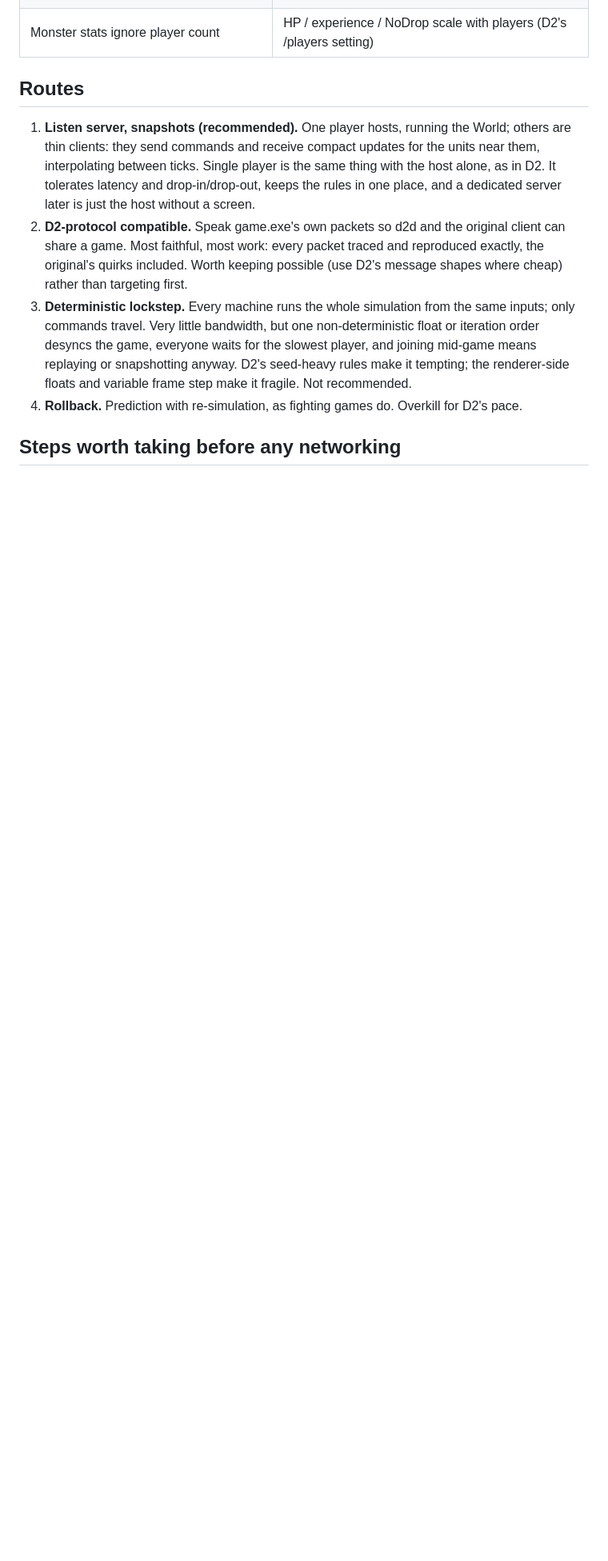
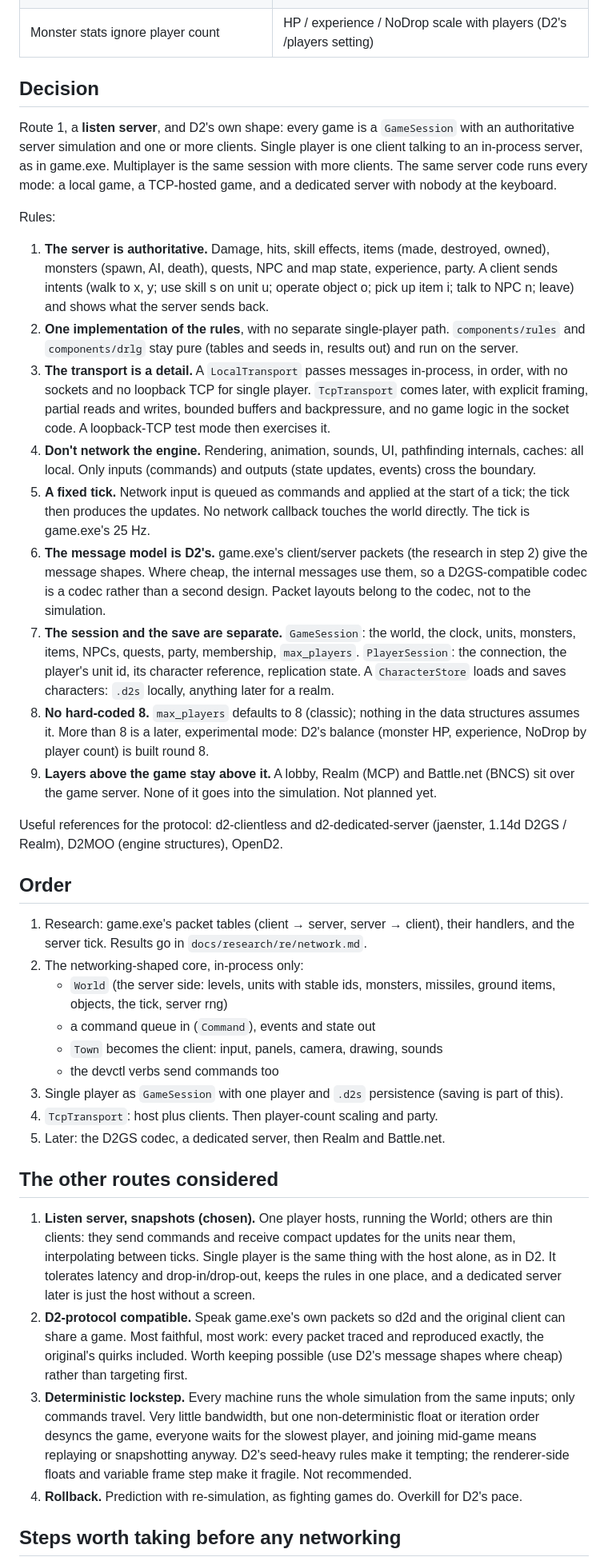
Before and after one commit to psi29a/d2decomped, a Markdown page: docs/design/multiplayer.md, the part around one of its changes. Shown at 80% size. Rendered like a GitHub page; blank space fills up the shorter version.

Commit message:
docs: networking decided (server-authoritative GameSession, in-process transport, D2 message shapes); PLAN puts the networking-shaped core first

```diff
--- a/docs/design/multiplayer.md
+++ b/docs/design/multiplayer.md
@@ -44,9 +44,78 @@ What would have to change:
 | Saves are read, never written | The server writes characters (.d2s) |
 | Monster stats ignore player count | HP / experience / NoDrop scale with players (D2's /players setting) |
 
-## Routes
+## Decision
 
-1. **Listen server, snapshots (recommended).** One player hosts, running
+Route 1, a **listen server**, and D2's own shape: every game is a
+`GameSession` with an authoritative server simulation and one or more
+clients. Single player is one client talking to an in-process server,
+as in game.exe. Multiplayer is the same session with more clients.
+The same server code runs every mode: a local game, a TCP-hosted game,
+and a dedicated server with nobody at the keyboard.
+
+Rules:
+
+1. **The server is authoritative.** Damage, hits, skill effects, items
+   (made, destroyed, owned), monsters (spawn, AI, death), quests, NPC and
+   map state, experience, party. A client sends intents (walk to x, y;
+   use skill s on unit u; operate object o; pick up item i; talk to NPC
+   n; leave) and shows what the server sends back.
+2. **One implementation of the rules**, with no separate single-player
+   path. `components/rules` and `components/drlg` stay pure (tables and
+   seeds in, results out) and run on the server.
+3. **The transport is a detail.** A `LocalTransport` passes messages
+   in-process, in order, with no sockets and no loopback TCP for single
+   player. `TcpTransport` comes later, with explicit framing, partial
+   reads and writes, bounded buffers and backpressure, and no game logic
+   in the socket code. A loopback-TCP test mode then exercises it.
+4. **Don't network the engine.** Rendering, animation, sounds, UI,
+   pathfinding internals, caches: all local. Only inputs (commands) and
+   outputs (state updates, events) cross the boundary.
+5. **A fixed tick.** Network input is queued as commands and applied at
+   the start of a tick; the tick then produces the updates. No network
+   callback touches the world directly. The tick is game.exe's 25 Hz.
+6. **The message model is D2's.** game.exe's client/server packets (the
+   research in step 2) give the message shapes. Where cheap, the internal
+   messages use them, so a D2GS-compatible codec is a codec rather than a
+   second design. Packet layouts belong to the codec, not to the
+   simulation.
+7. **The session and the save are separate.** `GameSession`: the world,
+   the clock, units, monsters, items, NPCs, quests, party, membership,
+   `max_players`. `PlayerSession`: the connection, the player's unit id,
+   its character reference, replication state. A `CharacterStore` loads
+   and saves characters: `.d2s` locally, anything later for a realm.
+8. **No hard-coded 8.** `max_players` defaults to 8 (classic); nothing
+   in the data structures assumes it. More than 8 is a later,
+   experimental mode: D2's balance (monster HP, experience, NoDrop by
+   player count) is built round 8.
+9. **Layers above the game stay above it.** A lobby, Realm (MCP) and
+   Battle.net (BNCS) sit over the game server. None of it goes into the
+   simulation. Not planned yet.
+
+Useful references for the protocol: d2-clientless and
+d2-dedicated-server (jaenster, 1.14d D2GS / Realm), D2MOO (engine
+structures), OpenD2.
+
+## Order
+
+1. Research: game.exe's packet tables (client → server, server → client),
+   their handlers, and the server tick. Results go in
+   `docs/research/re/network.md`.
+2. The networking-shaped core, in-process only:
+   - `World` (the server side: levels, units with stable ids, monsters,
+     missiles, ground items, objects, the tick, server rng)
+   - a command queue in (`Command`), events and state out
+   - `Town` becomes the client: input, panels, camera, drawing, sounds
+   - the devctl verbs send commands too
+3. Single player as `GameSession` with one player and `.d2s` persistence
+   (saving is part of this).
+4. `TcpTransport`: host plus clients. Then player-count scaling and
+   party.
+5. Later: the D2GS codec, a dedicated server, then Realm and Battle.net.
+
+## The other routes considered
+
+1. **Listen server, snapshots (chosen).** One player hosts, running
    the World; others are thin clients: they send commands and receive
    compact updates for the units near them, interpolating between ticks.
    Single player is the same thing with the host alone, as in D2. It
```
Also changed, not shown: other parts of docs/design/multiplayer.md (+3 -3 lines), docs/PLAN.md (+22 -7 lines).
